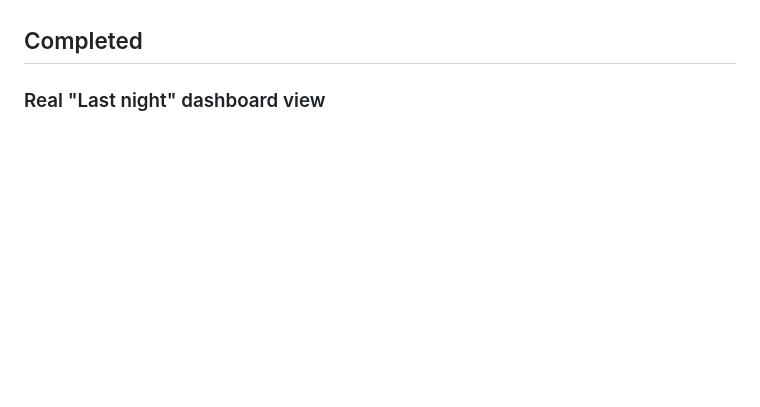
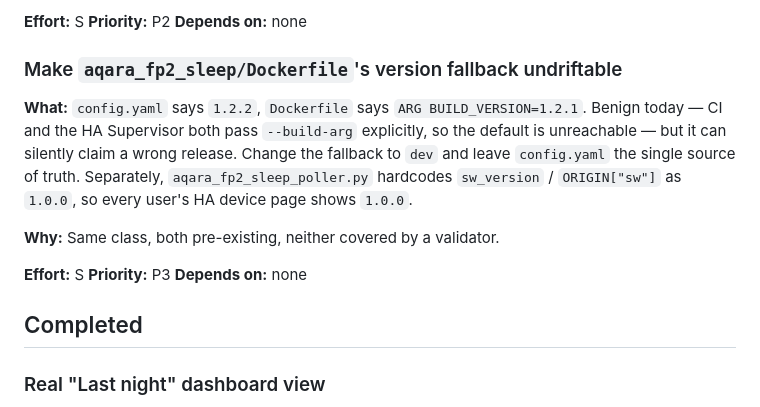
Before and after one commit to florianhorner/ha-fp2-sleep, a Markdown page: TODOS.md, the part around one of its changes. Rendered like a GitHub page; blank space fills up the shorter version.

```diff
--- a/TODOS.md
+++ b/TODOS.md
@@ -178,3 +255,18 @@ cycle; none blocks the current CI or falsifies published binaries today.
+**Effort:** S **Priority:** P2 **Depends on:** none
+
+### Make `aqara_fp2_sleep/Dockerfile`'s version fallback undriftable
+
+**What:** `config.yaml` says `1.2.2`, `Dockerfile` says `ARG BUILD_VERSION=1.2.1`.
+Benign today — CI and the HA Supervisor both pass `--build-arg` explicitly, so
+the default is unreachable — but it can silently claim a wrong release. Change
+the fallback to `dev` and leave `config.yaml` the single source of truth.
+Separately, `aqara_fp2_sleep_poller.py` hardcodes `sw_version` /
+`ORIGIN["sw"]` as `1.0.0`, so every user's HA device page shows `1.0.0`.
+
+**Why:** Same class, both pre-existing, neither covered by a validator.
+
+**Effort:** S **Priority:** P3 **Depends on:** none
+
 ## Completed
 
 ### Real "Last night" dashboard view
```
Also changed, not shown: other parts of TODOS.md (+77 -0 lines).
